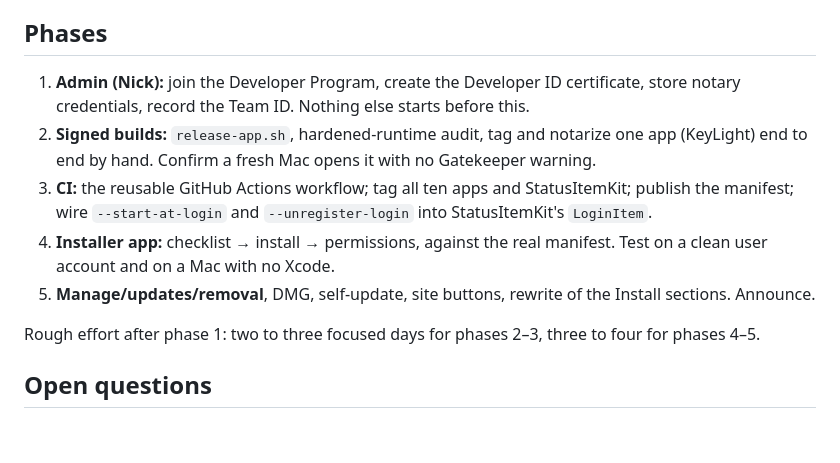
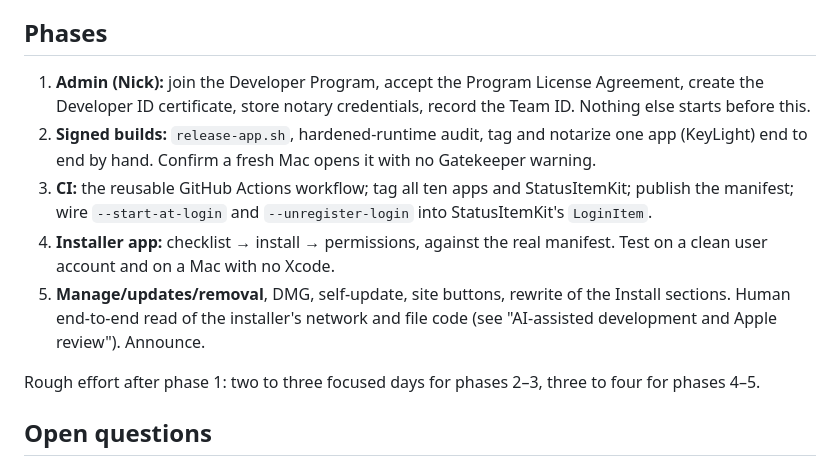
Before and after one commit to nicholaspsmith/widgets.nicksmith.software, a Markdown page: docs/2026-09-09-installer-plan.md, the part around one of its changes. GitHub-like rendering; blank space fills up the shorter version.

```diff
--- a/docs/2026-09-09-installer-plan.md
+++ b/docs/2026-09-09-installer-plan.md
@@ -277,9 +333,9 @@ Repo: `~/Code/menubarn-installer` (public, MIT, like the rest).
 
 ## Phases
 
-1. **Admin (Nick):** join the Developer Program, create the Developer ID
-   certificate, store notary credentials, record the Team ID. Nothing else
-   starts before this.
+1. **Admin (Nick):** join the Developer Program, accept the Program License
+   Agreement, create the Developer ID certificate, store notary credentials,
+   record the Team ID. Nothing else starts before this.
 2. **Signed builds:** `release-app.sh`, hardened-runtime audit, tag and
    notarize one app (KeyLight) end to end by hand. Confirm a fresh Mac opens
    it with no Gatekeeper warning.
@@ -289,7 +345,8 @@ Repo: `~/Code/menubarn-installer` (public, MIT, like the rest).
 4. **Installer app:** checklist → install → permissions, against the real
    manifest. Test on a clean user account and on a Mac with no Xcode.
 5. **Manage/updates/removal**, DMG, self-update, site buttons, rewrite of the
-   Install sections. Announce.
+   Install sections. Human end-to-end read of the installer's network and
+   file code (see "AI-assisted development and Apple review"). Announce.
 
 Rough effort after phase 1: two to three focused days for phases 2–3, three
 to four for phases 4–5.
```
Also changed, not shown: other parts of docs/2026-09-09-installer-plan.md (+56 -0 lines).
